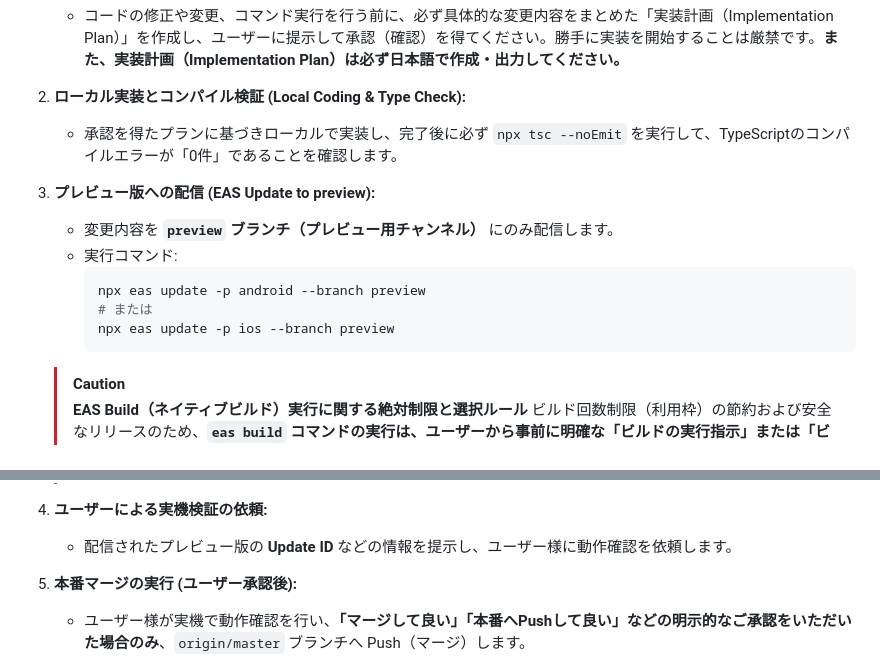
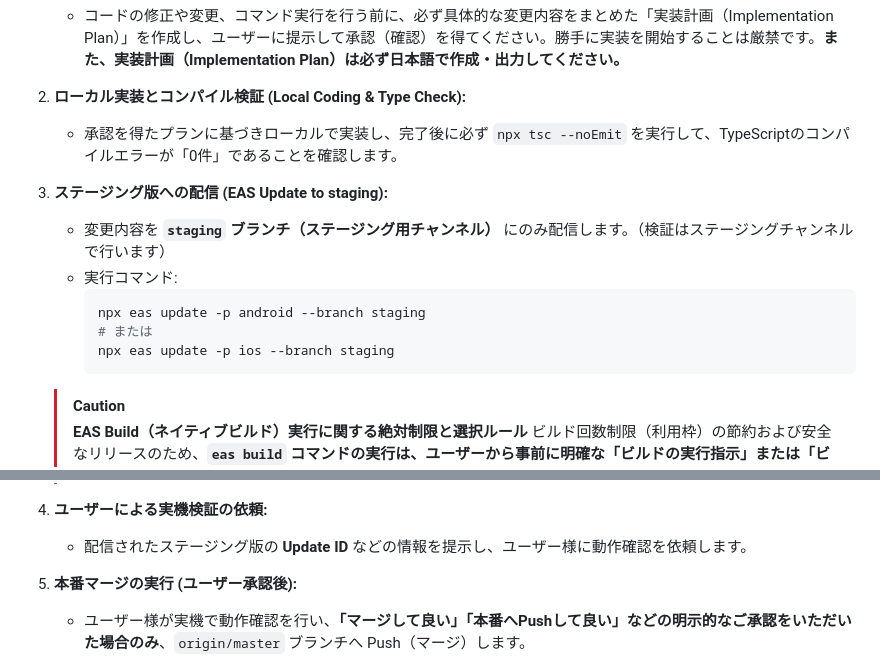
Before and after one commit to gekiren/gym-tracker, a Markdown page: DEVELOPMENT_RULES.md, 2 parts joined by grey strips. GitHub-like rendering.

Commit message:
docs: Update DEVELOPMENT_RULES.md to use staging channel for verification

````diff
--- a/DEVELOPMENT_RULES.md
+++ b/DEVELOPMENT_RULES.md
@@ -21,13 +21,13 @@
    - コードの修正や変更、コマンド実行を行う前に、必ず具体的な変更内容をまとめた「実装計画（Implementation Plan）」を作成し、ユーザーに提示して承認（確認）を得てください。勝手に実装を開始することは厳禁です。**また、実装計画（Implementation Plan）は必ず日本語で作成・出力してください。**
 2. **ローカル実装とコンパイル検証 (Local Coding & Type Check):**
    - 承認を得たプランに基づきローカルで実装し、完了後に必ず `npx tsc --noEmit` を実行して、TypeScriptのコンパイルエラーが「0件」であることを確認します。
-3. **プレビュー版への配信 (EAS Update to preview):**
-   - 変更内容を **`preview` ブランチ（プレビュー用チャンネル）** にのみ配信します。
+3. **ステージング版への配信 (EAS Update to staging):**
+   - 変更内容を **`staging` ブランチ（ステージング用チャンネル）** にのみ配信します。（検証はステージングチャンネルで行います）
    - 実行コマンド:
      ```bash
-     npx eas update -p android --branch preview
+     npx eas update -p android --branch staging
      # または
-     npx eas update -p ios --branch preview
+     npx eas update -p ios --branch staging
      ```
 
    > [!CAUTION]
@@ -103,7 +103,7 @@
    > `cd C:\kintore\gym-tracker`
 
 4. **ユーザーによる実機検証の依頼:**
-   - 配信されたプレビュー版の **Update ID** などの情報を提示し、ユーザー様に動作確認を依頼します。
+   - 配信されたステージング版の **Update ID** などの情報を提示し、ユーザー様に動作確認を依頼します。
 5. **本番マージの実行 (ユーザー承認後):**
    - ユーザー様が実機で動作確認を行い、**「マージして良い」「本番へPushして良い」などの明示的なご承認をいただいた場合のみ**、`origin/master` ブランチへ Push（マージ）します。
 6. **本番OTAの留保:**
````
